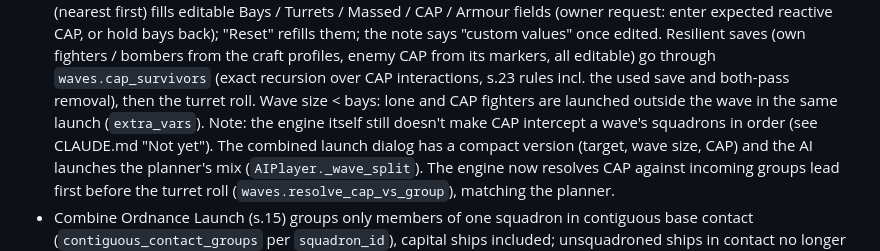
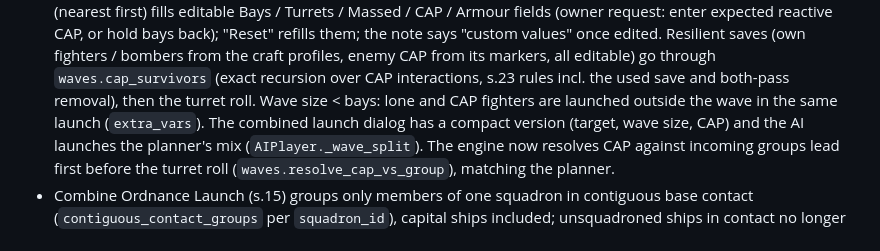
Before and after one commit to cpsdonnelly/BFG, a Markdown page: docs/HANDOFF.md, the part around the change. GitHub-like rendering.

Commit message:
HANDOFF: drop stale CAP note
Co-Authored-By: Claude Opus 5.5 <noreply@anthropic.com>
Claude-Session: https://claude.ai/code/session_015BF7CthC2QhRj5FNhwx1rh

```diff
--- a/docs/HANDOFF.md
+++ b/docs/HANDOFF.md
@@ -546,8 +546,7 @@ Tau re-roll costs and the Ork Boss rules match what was built.
   bombers from the craft profiles, enemy CAP from its markers, all editable) go through
   `waves.cap_survivors` (exact recursion over CAP interactions, s.23 rules incl. the used save
   and both-pass removal), then the turret roll. Wave size < bays: lone and CAP fighters are
-  launched outside the wave in the same launch (`extra_vars`). Note: the engine itself still
-  doesn't make CAP intercept a wave's squadrons in order (see CLAUDE.md "Not yet"). The combined launch dialog has a compact version (target, wave
+  launched outside the wave in the same launch (`extra_vars`). The combined launch dialog has a compact version (target, wave
   size, CAP) and the AI launches the planner's mix (`AIPlayer._wave_split`). The engine now
   resolves CAP against incoming groups lead first before the turret roll
   (`waves.resolve_cap_vs_group`), matching the planner.
```
